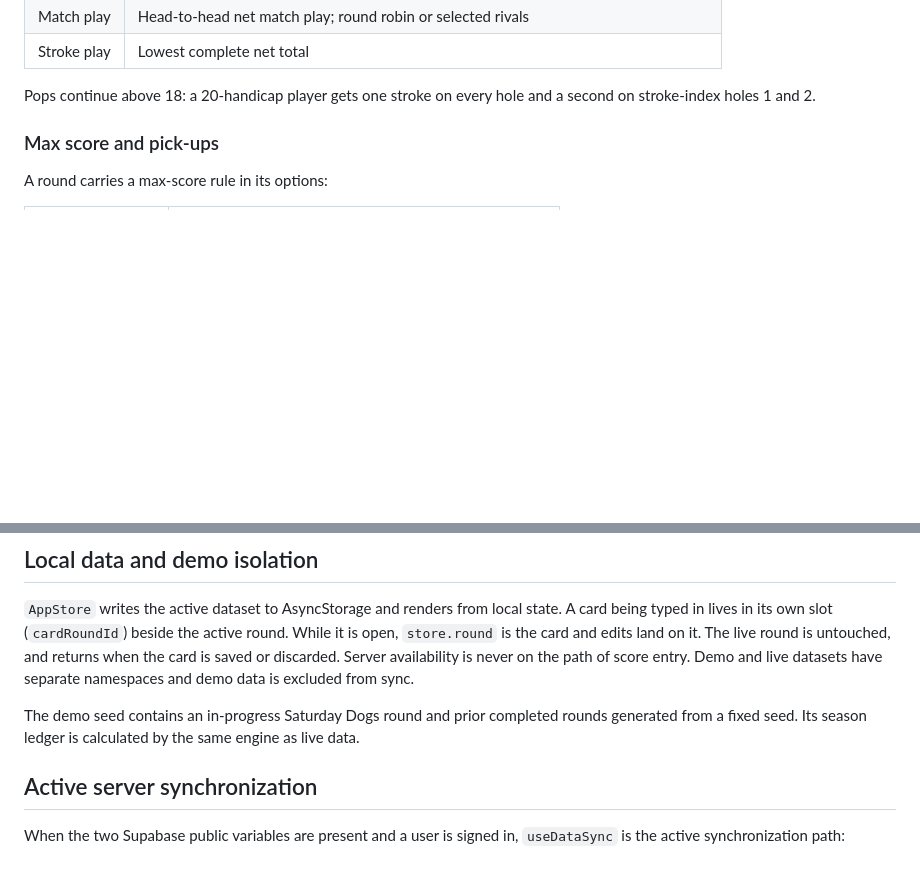
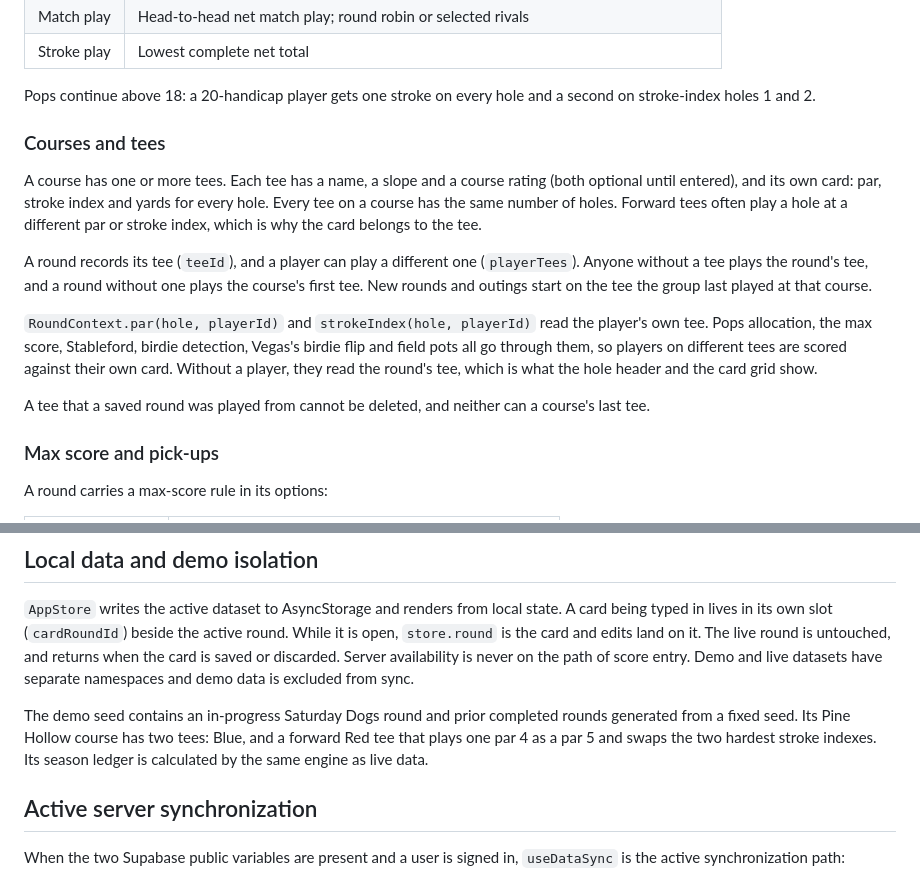
Before and after one commit to jwh3times/PressGolf, a Markdown page: docs/architecture.md, 2 parts joined by grey strips. Rendered like a GitHub page; blank space fills up the shorter version.

Commit message:
docs: courses and tees
Document tees, per-player par and stroke index, and the last-used tee in
architecture.md; note the demo's two tees; explain why CI's baseline
re-apply brings back an empty holes table; refresh README counts.

Refs #43

Co-Authored-By: Claude Opus 5.5 <noreply@anthropic.com>

```diff
--- a/docs/architecture.md
+++ b/docs/architecture.md
@@ -44,6 +44,28 @@ are distributed deterministically rather than lost to floating-point rounding.
 
 Pops continue above 18: a 20-handicap player gets one stroke on every hole and
 a second on stroke-index holes 1 and 2.
+
+### Courses and tees
+
+A course has one or more tees. Each tee has a name, a slope and a course
+rating (both optional until entered), and its own card: par, stroke index and
+yards for every hole. Every tee on a course has the same number of holes.
+Forward tees often play a hole at a different par or stroke index, which is why
+the card belongs to the tee.
+
+A round records its tee (`teeId`), and a player can play a different one
+(`playerTees`). Anyone without a tee plays the round's tee, and a round without
+one plays the course's first tee. New rounds and outings start on the tee the
+group last played at that course.
+
+`RoundContext.par(hole, playerId)` and `strokeIndex(hole, playerId)` read the
+player's own tee. Pops allocation, the max score, Stableford, birdie detection,
+Vegas's birdie flip and field pots all go through them, so players on different
+tees are scored against their own card. Without a player, they read the round's
+tee, which is what the hole header and the card grid show.
+
+A tee that a saved round was played from cannot be deleted, and neither can a
+course's last tee.
 
 ### Max score and pick-ups
 
@@ -113,7 +135,9 @@ discarded. Server availability is never on the path of score entry. Demo and liv
 datasets have separate namespaces and demo data is excluded from sync.
 
 The demo seed contains an in-progress Saturday Dogs round and prior completed
-rounds generated from a fixed seed. Its season ledger is calculated by the same
+rounds generated from a fixed seed. Its Pine Hollow course has two tees: Blue,
+and a forward Red tee that plays one par 4 as a par 5 and swaps the two
+hardest stroke indexes. Its season ledger is calculated by the same
 engine as live data.
 
 ## Active server synchronization
```
Also changed, not shown: README.md (+3 -3 lines), docs/development.md (+3 -1 lines).
